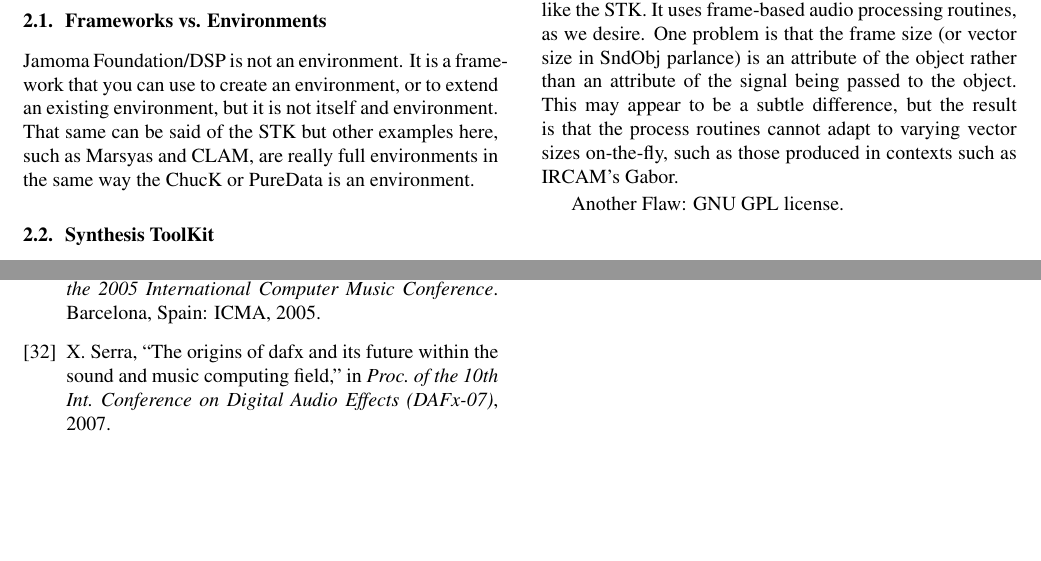
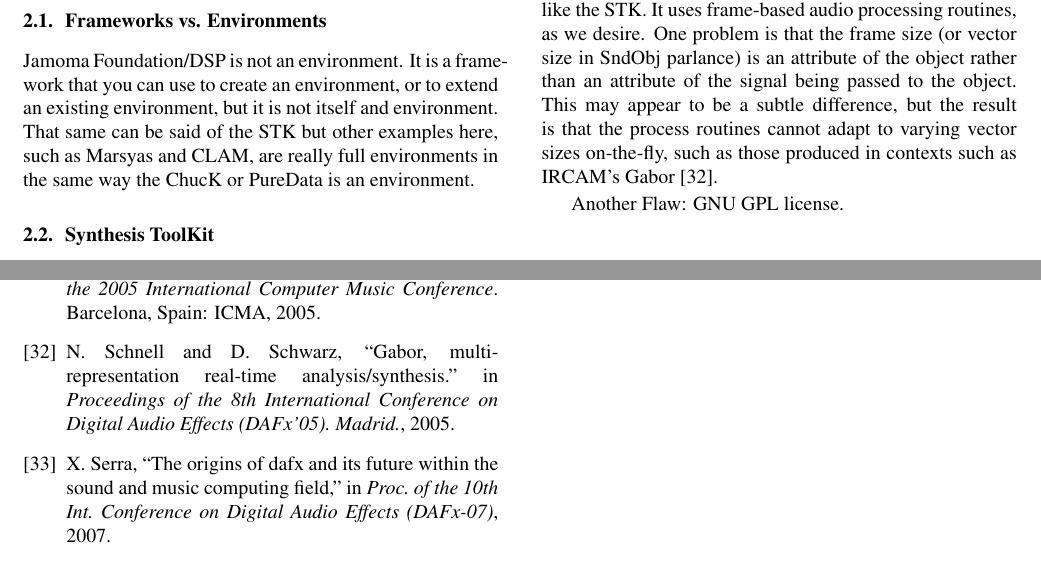
Before and after one commit to alexarje/JamomaPublications, a LaTeX paper (Proceedings/2010-ICMC-DSP/JamomaDSP-ICMC.tex): two parts of pages 2 and 9 of 9, joined at a grey line, cut so that both start at the same text, the shorter picture padded with empty space. Compiled offline with pdfLaTeX.

Commit message:
Added citation for Gabor.

```diff
--- a/Proceedings/2010-ICMC-DSP/JamomaDSP-ICMC.tex
+++ b/Proceedings/2010-ICMC-DSP/JamomaDSP-ICMC.tex
@@ -227,9 +227,10 @@ The license for the STK is reasonably liberal.  At the time that the Jamoma DSP
 
 \subsection{SndObj} % (fold)
 
-The SndObj\cite{Lazzarini:2001} library provides a number of classes much like the STK.  It uses frame-based audio processing routines, as we desire.  One problem is that the frame size (or vector size in SndObj parlance) is an attribute of the object rather than an attribute of the signal being passed to the object.  This may appear to be a subtle difference, but the result is that the process routines cannot adapt to varying vector sizes on-the-fly, such as those produced in contexts such as IRCAM's Gabor.
+The SndObj\cite{Lazzarini:2001} library provides a number of classes much like the STK.  It uses frame-based audio processing routines, as we desire.  One problem is that the frame size (or vector size in SndObj parlance) is an attribute of the object rather than an attribute of the signal being passed to the object.  This may appear to be a subtle difference, but the result is that the process routines cannot adapt to varying vector sizes on-the-fly, such as those produced in contexts such as IRCAM's Gabor \cite{Schnell:2005_Gabor}.
 
 % TODO: Trond, I wrote that last sentence -- the reality is that I'm guess it is Gabor but I might have used the wrong name or been too ambiguous.  Can you please adise?  [tap]
+% CHANGED: Gabor is the right one, Tim. I have added citation.
 
 Another Flaw: GNU GPL license.
 
```
